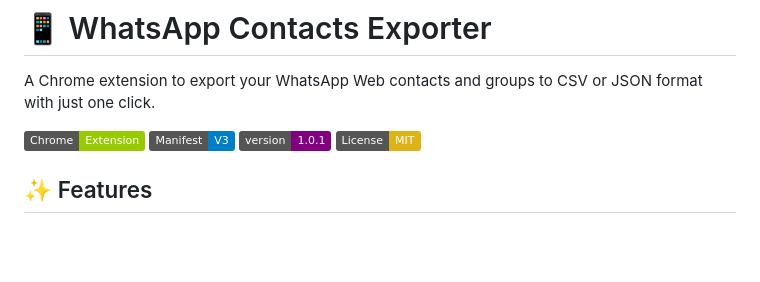
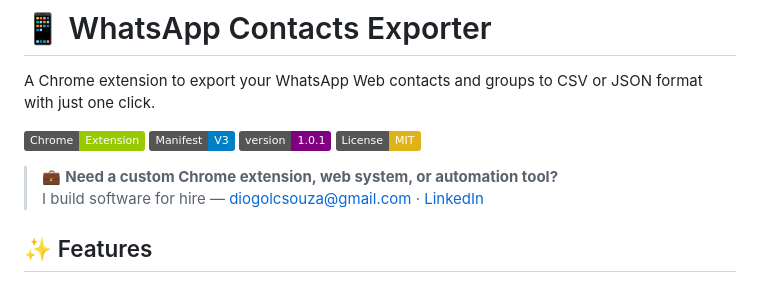
Before and after one commit to dlcsouza/whatsapp-contacts-exporter, a Markdown page: README.md, the part around the change. GitHub-like rendering; badges without logos; blank space fills up the shorter version.

Commit message:
adicionado CTA de contato no README para consultoria/dev sob demanda

```diff
--- a/README.md
+++ b/README.md
@@ -6,6 +6,9 @@ A Chrome extension to export your WhatsApp Web contacts and groups to CSV or JSO
 ![Manifest V3](https://img.shields.io/badge/Manifest-V3-blue)
 ![Version](https://img.shields.io/badge/version-1.0.1-purple)
 ![License MIT](https://img.shields.io/badge/License-MIT-yellow)
+
+> 💼 **Need a custom Chrome extension, web system, or automation tool?**
+> I build software for hire — [diogolcsouza@gmail.com](mailto:diogolcsouza@gmail.com) · [LinkedIn](https://linkedin.com/in/diogolcsouza)
 
 ## ✨ Features
 
```
